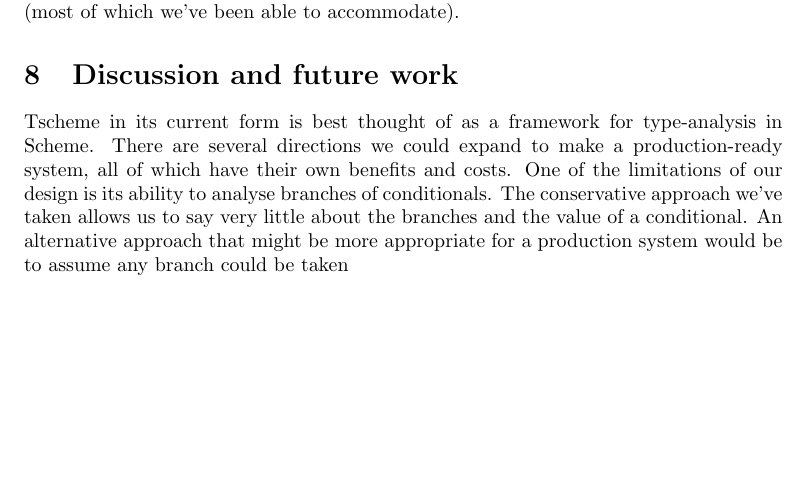
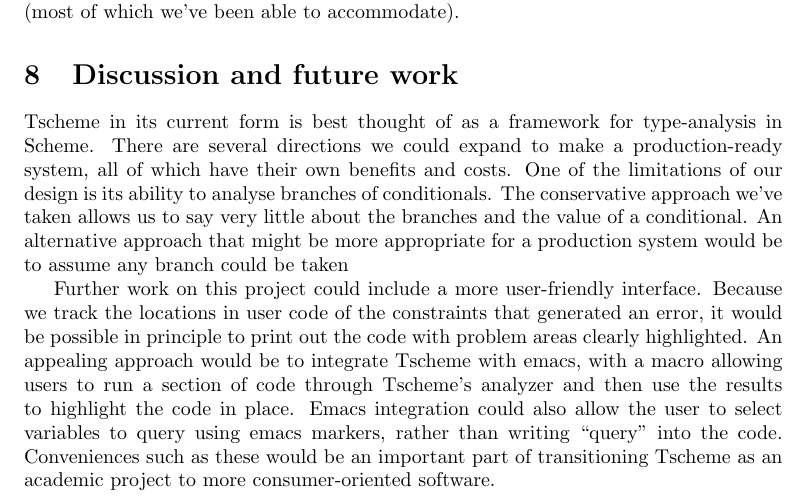
Before and after one commit to polasek/tscheme, a LaTeX document (report.tex): part of page 7 of 7, cut so that both start at the same text, the shorter picture padded with empty space. Compiled offline with pdfLaTeX.

Commit message:
wrote about emacs integration

```diff
--- a/report.tex
+++ b/report.tex
@@ -419,4 +419,16 @@
 %limitations of our approach, what can be done about it
 %directions in which this can be improved, e.g. emacs integration
 
+Further work on this project could include a more user-friendly interface.
+Because we track the locations in user code of the constraints that generated
+an error, it would be possible in principle to print out the code with problem
+areas clearly highlighted.  An appealing approach would be to integrate
+Tscheme with emacs, with a macro allowing users to run a section of code
+through Tscheme's analyzer and then use the results to highlight the code in
+place.  Emacs integration could also allow the user to select variables to
+query using emacs markers, rather than writing ``query'' into the code.
+Conveniences such as these would be an important part of transitioning Tscheme
+as an academic project to more consumer-oriented software.
+
+
 \end{document}
```
